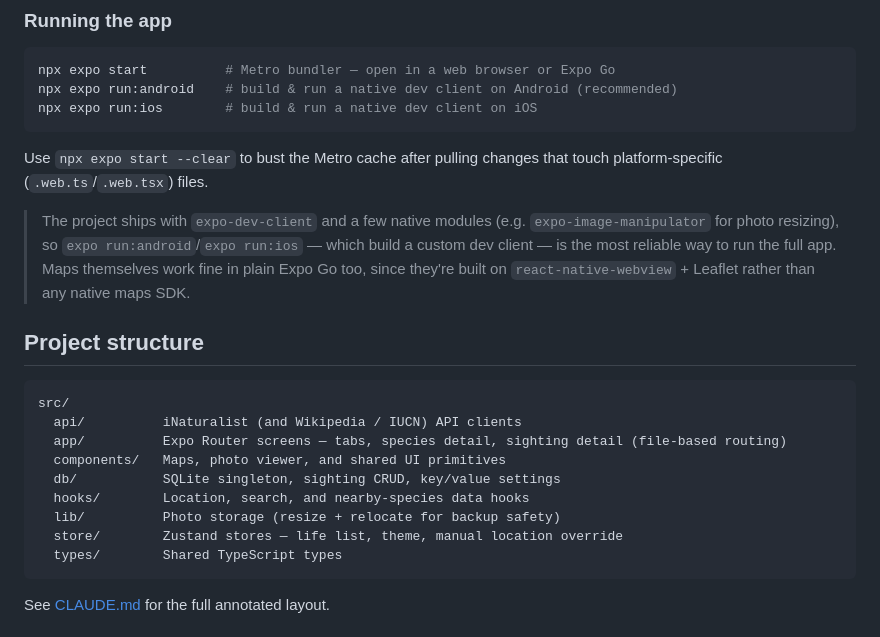
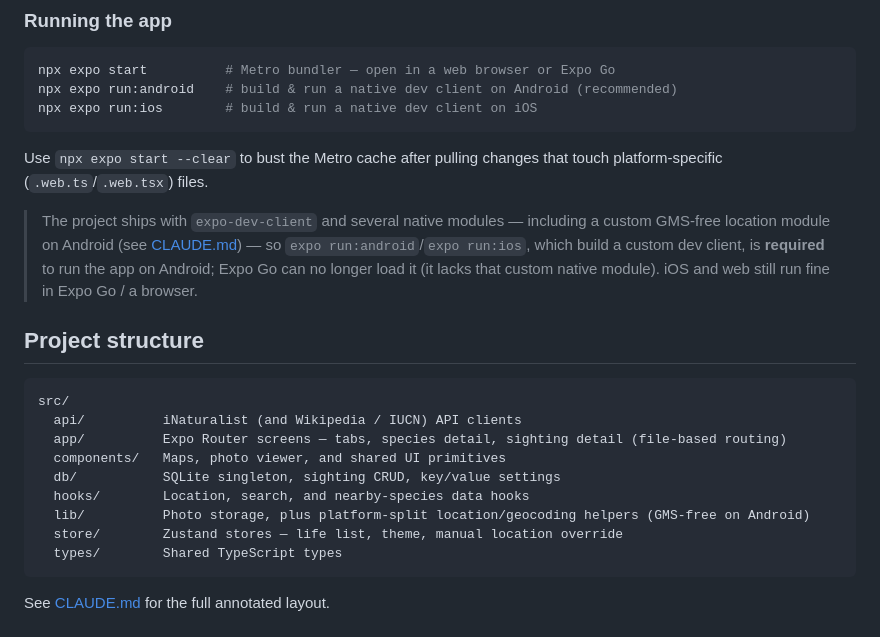
Before and after one commit to fwille/marlin, a Markdown page: README.md, the part around the change. Drawn GitHub-style.

````diff
--- a/README.md
+++ b/README.md
@@ -53,7 +53,7 @@ npx expo run:ios        # build & run a native dev client on iOS
 
 Use `npx expo start --clear` to bust the Metro cache after pulling changes that touch platform-specific (`.web.ts`/`.web.tsx`) files.
 
-> The project ships with `expo-dev-client` and a few native modules (e.g. `expo-image-manipulator` for photo resizing), so `expo run:android`/`expo run:ios` — which build a custom dev client — is the most reliable way to run the full app. Maps themselves work fine in plain Expo Go too, since they're built on `react-native-webview` + Leaflet rather than any native maps SDK.
+> The project ships with `expo-dev-client` and several native modules — including a custom GMS-free location module on Android (see [CLAUDE.md](./CLAUDE.md)) — so `expo run:android`/`expo run:ios`, which build a custom dev client, is **required** to run the app on Android; Expo Go can no longer load it (it lacks that custom native module). iOS and web still run fine in Expo Go / a browser.
 
 ## Project structure
 
@@ -64,7 +64,7 @@ src/
   components/   Maps, photo viewer, and shared UI primitives
   db/           SQLite singleton, sighting CRUD, key/value settings
   hooks/        Location, search, and nearby-species data hooks
-  lib/          Photo storage (resize + relocate for backup safety)
+  lib/          Photo storage, plus platform-split location/geocoding helpers (GMS-free on Android)
   store/        Zustand stores — life list, theme, manual location override
   types/        Shared TypeScript types
 ```
````
Also changed, not shown: CLAUDE.md (+23 -9 lines).
